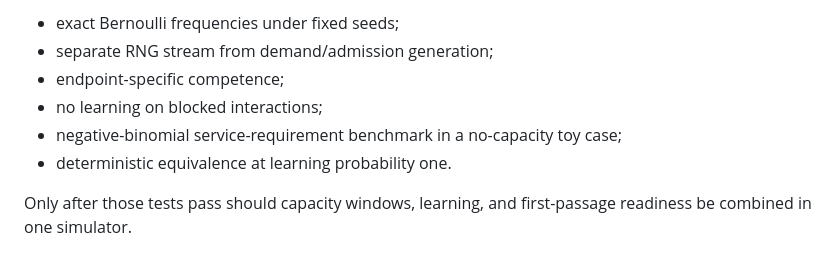
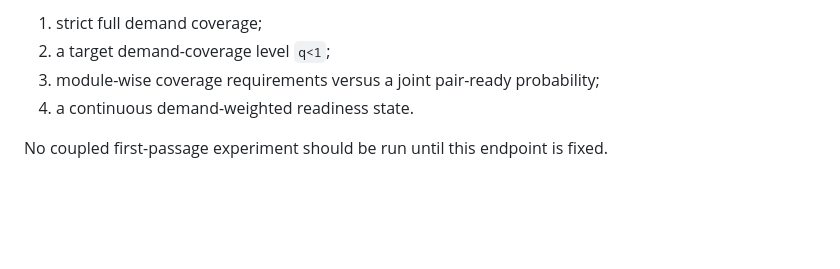
Before and after one commit to Cafgama/boundary-spanning-relational-readiness, a Markdown page: docs/competence_operator_gate_v0_5.md, the part around one of its changes. Drawn GitHub-style; blank space fills up the shorter version.

```diff
--- a/docs/competence_operator_gate_v0_5.md
+++ b/docs/competence_operator_gate_v0_5.md
@@ -151,9 +104,7 @@ Implement only the stochastic learning-event generator and verify:
 
-- exact Bernoulli frequencies under fixed seeds;
-- separate RNG stream from demand/admission generation;
-- endpoint-specific competence;
-- no learning on blocked interactions;
-- negative-binomial service-requirement benchmark in a no-capacity toy case;
-- deterministic equivalence at learning probability one.
+1. strict full demand coverage;
+2. a target demand-coverage level `q<1`;
+3. module-wise coverage requirements versus a joint pair-ready probability;
+4. a continuous demand-weighted readiness state.
 
-Only after those tests pass should capacity windows, learning, and first-passage readiness be combined in one simulator.
+No coupled first-passage experiment should be run until this endpoint is fixed.
```
Also changed, not shown: other parts of docs/competence_operator_gate_v0_5.md (+54 -101 lines).
